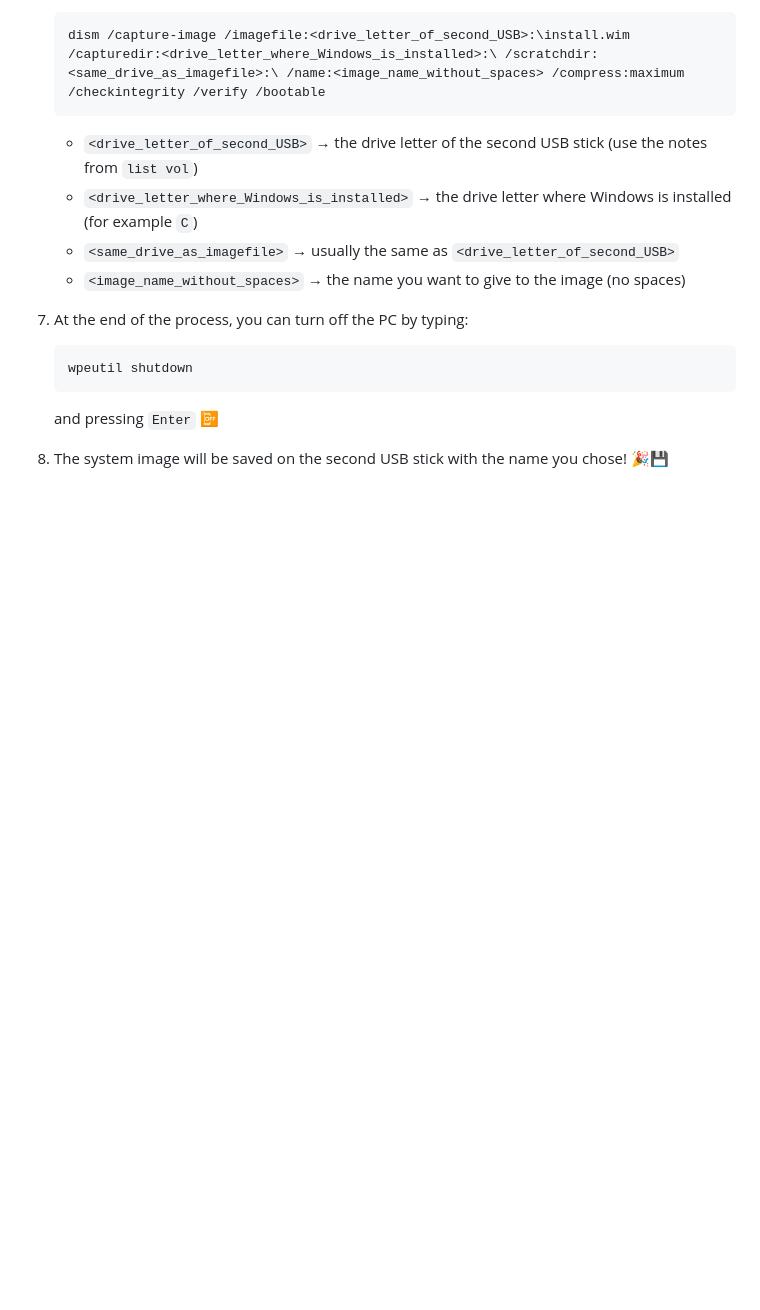
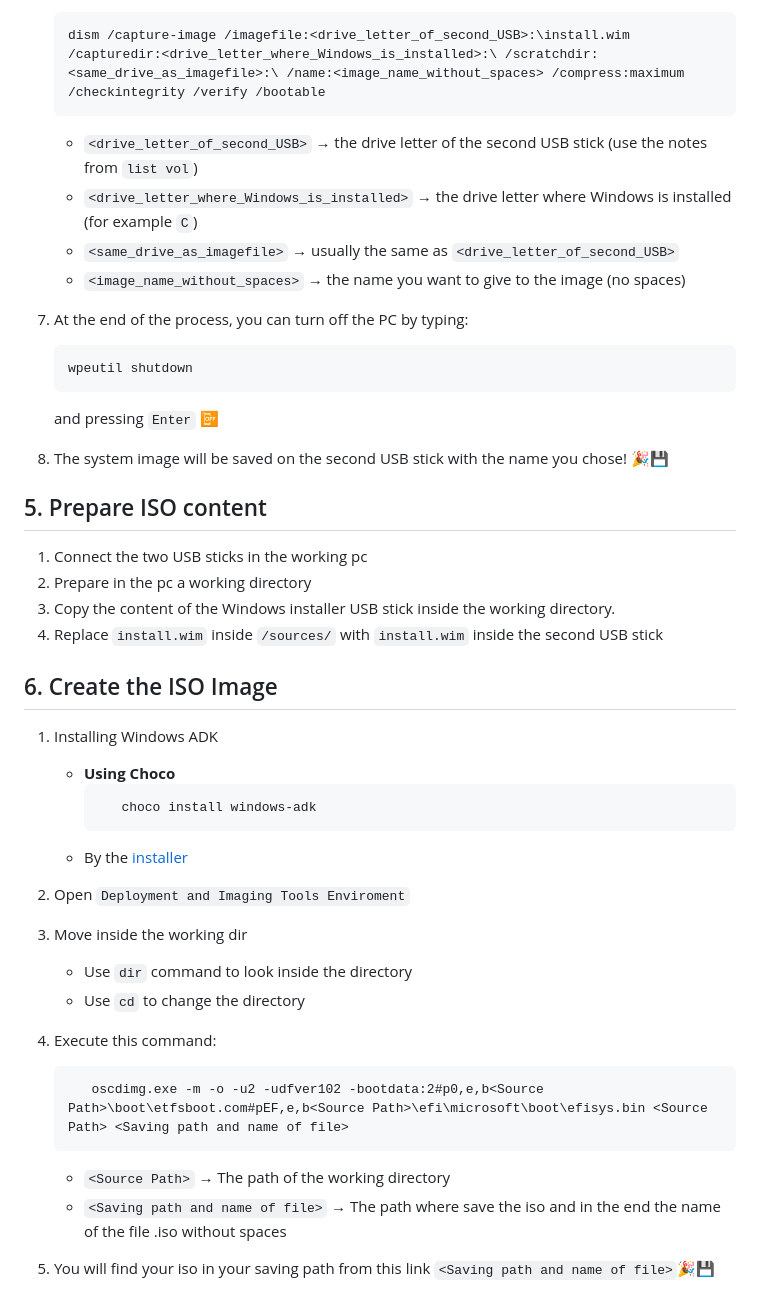
Before and after one commit to R0mb0/Custom_Windows_ISO_from_Reference_PC, a Markdown page: Guide.md, the part around the change. Rendered like a GitHub page; blank space fills up the shorter version.

Commit message:
Update Guide.md with ISO preparation instructions
Added steps for preparing ISO content and creating an ISO image using Windows ADK.

````diff
--- a/Guide.md
+++ b/Guide.md
@@ -69,3 +69,31 @@
    and pressing `Enter` 📴
 
 8. The system image will be saved on the second USB stick with the name you chose! 🎉💾
+
+## 5. Prepare ISO content
+
+1. Connect the two USB sticks in the working pc
+2. Prepare in the pc a working directory
+3. Copy the content of the Windows installer USB stick inside the working directory.
+4. Replace `install.wim` inside `/sources/` with `install.wim` inside the second USB stick
+
+## 6. Create the ISO Image
+
+1. Installing Windows ADK
+   - **Using Choco**
+     ```cmd
+        choco install windows-adk
+     ```
+   - By the [installer](https://learn.microsoft.com/en-us/windows-hardware/get-started/adk-install)
+3. Open `Deployment and Imaging Tools Enviroment`
+4. Move inside the working dir
+   - Use `dir` command to look inside the directory
+   - Use `cd` to change the directory
+6. Execute this command:
+   ```cmd
+      oscdimg.exe -m -o -u2 -udfver102 -bootdata:2#p0,e,b<Source Path>\boot\etfsboot.com#pEF,e,b<Source Path>\efi\microsoft\boot\efisys.bin <Source Path> <Saving path and name of file>
+   ```
+
+   - `<Source Path>` → The path of the working directory
+   - `<Saving path and name of file>` → The path where save the iso and in the end the name of the file .iso without spaces
+7. You will find your iso in your saving path from this link `<Saving path and name of file>`🎉💾
````
